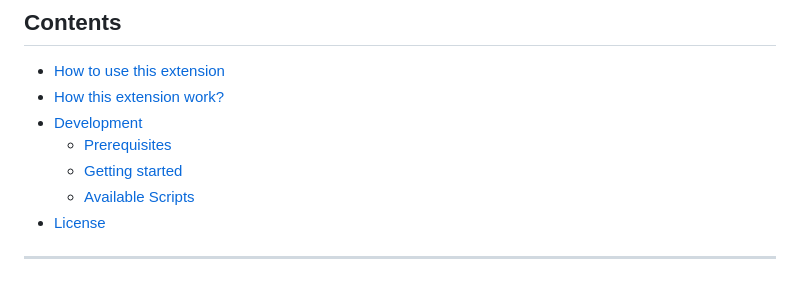
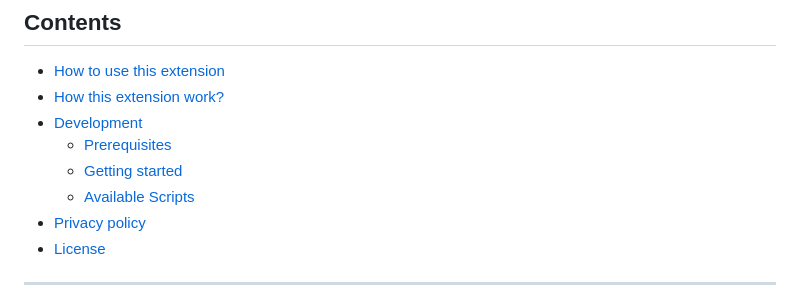
Before and after one commit to arfshl/googlesearch-force-region, a Markdown page: README.md, the part around the change. Drawn GitHub-style.

Commit message:
[skip ci] add privacy policy in sitemap

```diff
--- a/README.md
+++ b/README.md
@@ -8,6 +8,7 @@ Chromium and Firefox extension for manually set the region and language used by
   - [Prerequisites](#prerequisites)
   - [Getting started](#getting-started)
   - [Available Scripts](#available-scripts)
+- [Privacy policy](#privacy-policy)
 - [License](#license)
 
 -----
```
